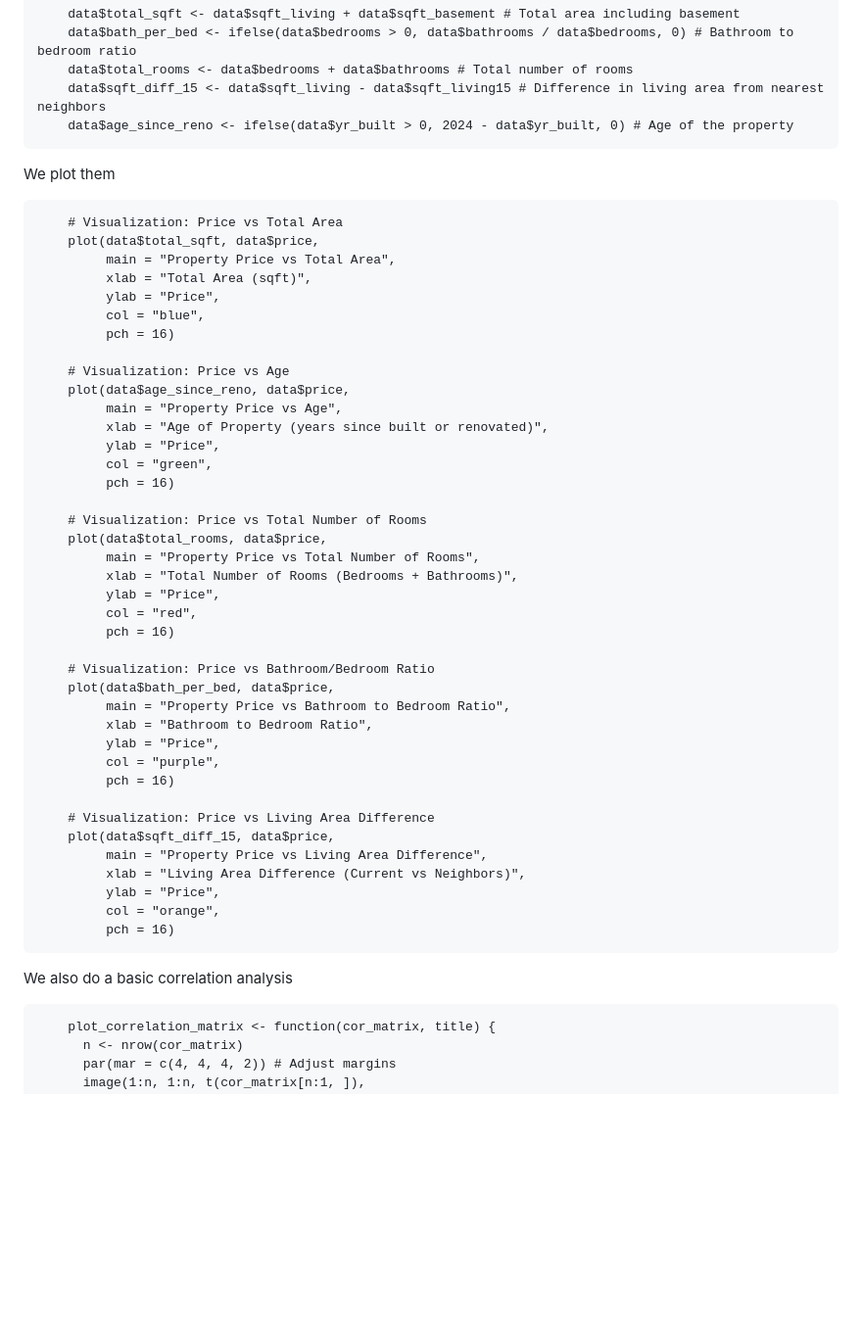
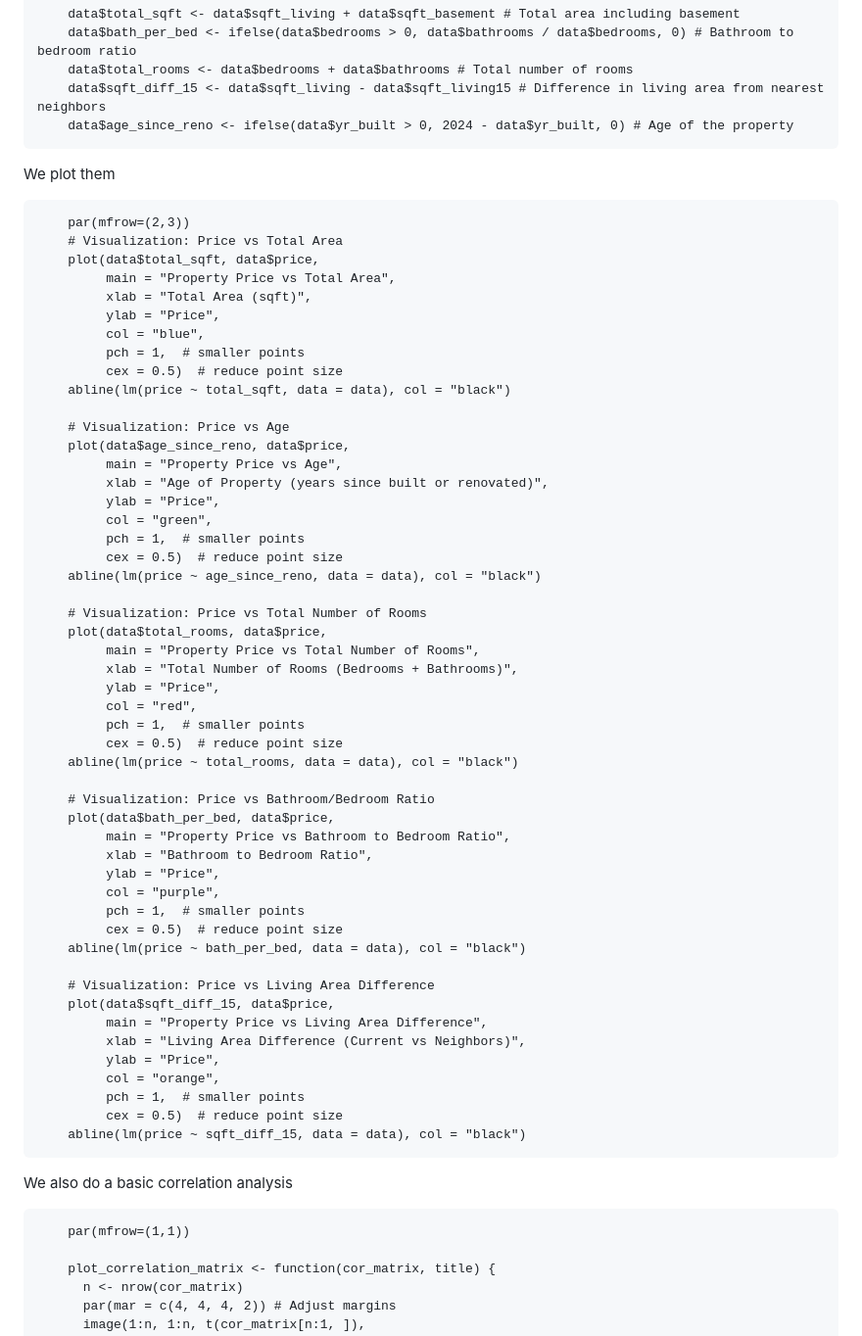
Before and after one commit to Aiecco/Stat-Methods-2024, a Markdown page: README.md, the part around the change. Shown: that part at 98% size. GitHub-like rendering; blank space fills up the shorter version.

Commit message:
better EDA

```diff
--- a/README.md
+++ b/README.md
@@ -53,13 +53,16 @@ We aggregate some variables to check likely correlations as to apply high dim te
 
 We plot them
 
+        par(mfrow=(2,3))
         # Visualization: Price vs Total Area
         plot(data$total_sqft, data$price,
              main = "Property Price vs Total Area",
              xlab = "Total Area (sqft)",
              ylab = "Price",
              col = "blue",
-             pch = 16)
+             pch = 1,  # smaller points
+             cex = 0.5)  # reduce point size
+        abline(lm(price ~ total_sqft, data = data), col = "black")
 
         # Visualization: Price vs Age
         plot(data$age_since_reno, data$price,
@@ -67,7 +70,9 @@ We plot them
              xlab = "Age of Property (years since built or renovated)",
              ylab = "Price",
              col = "green",
-             pch = 16)
+             pch = 1,  # smaller points
+             cex = 0.5)  # reduce point size
+        abline(lm(price ~ age_since_reno, data = data), col = "black")
 
         # Visualization: Price vs Total Number of Rooms
         plot(data$total_rooms, data$price,
@@ -75,7 +80,9 @@ We plot them
              xlab = "Total Number of Rooms (Bedrooms + Bathrooms)",
              ylab = "Price",
              col = "red",
-             pch = 16)
+             pch = 1,  # smaller points
+             cex = 0.5)  # reduce point size
+        abline(lm(price ~ total_rooms, data = data), col = "black")
 
         # Visualization: Price vs Bathroom/Bedroom Ratio
         plot(data$bath_per_bed, data$price,
@@ -83,7 +90,9 @@ We plot them
              xlab = "Bathroom to Bedroom Ratio",
              ylab = "Price",
              col = "purple",
-             pch = 16)
+             pch = 1,  # smaller points
+             cex = 0.5)  # reduce point size
+        abline(lm(price ~ bath_per_bed, data = data), col = "black")
 
         # Visualization: Price vs Living Area Difference
         plot(data$sqft_diff_15, data$price,
@@ -91,10 +100,15 @@ We plot them
              xlab = "Living Area Difference (Current vs Neighbors)",
              ylab = "Price",
              col = "orange",
-             pch = 16)
+             pch = 1,  # smaller points
+             cex = 0.5)  # reduce point size
+        abline(lm(price ~ sqft_diff_15, data = data), col = "black")
+
 
 
 We also do a basic correlation analysis
+
+        par(mfrow=(1,1))
 
         plot_correlation_matrix <- function(cor_matrix, title) {
           n <- nrow(cor_matrix)
```
